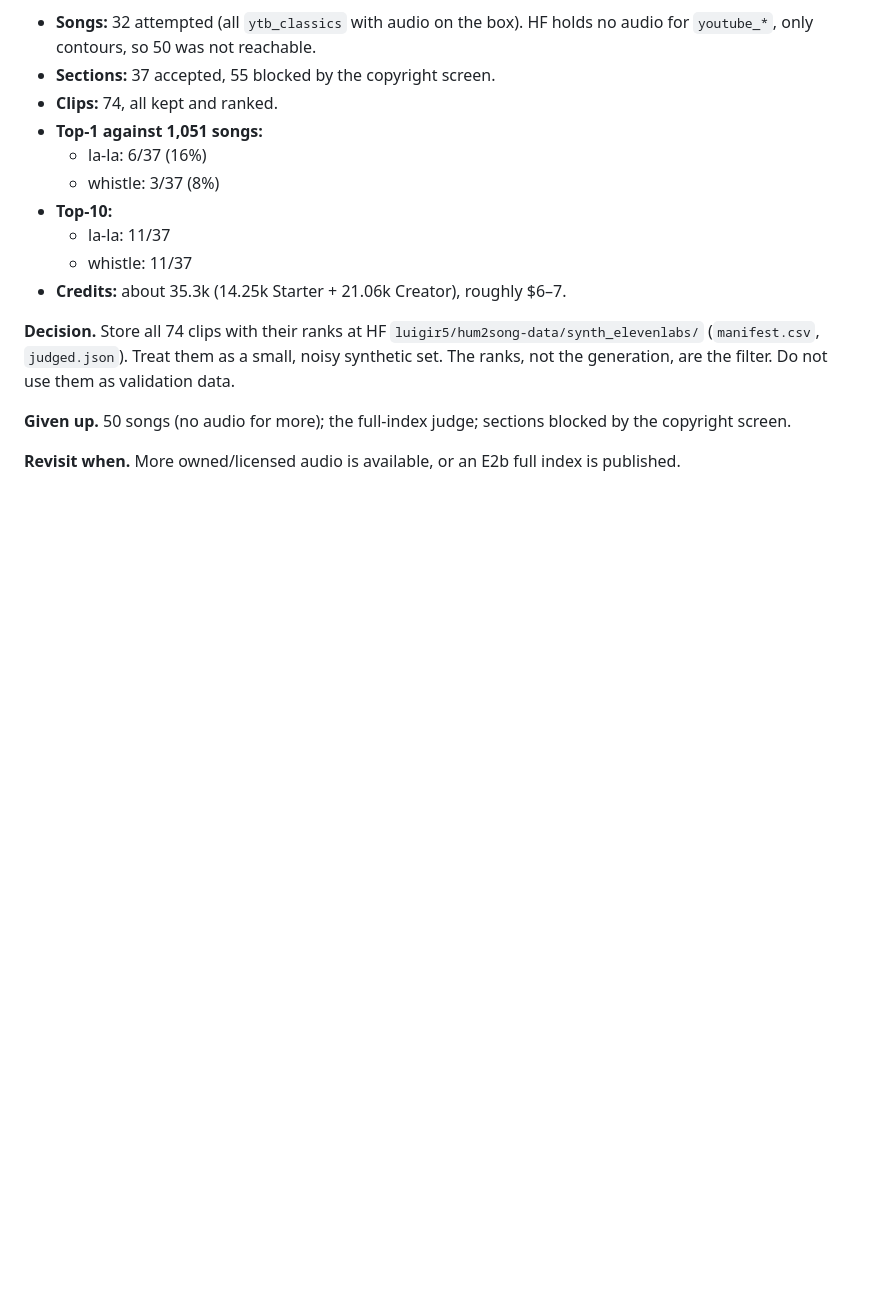
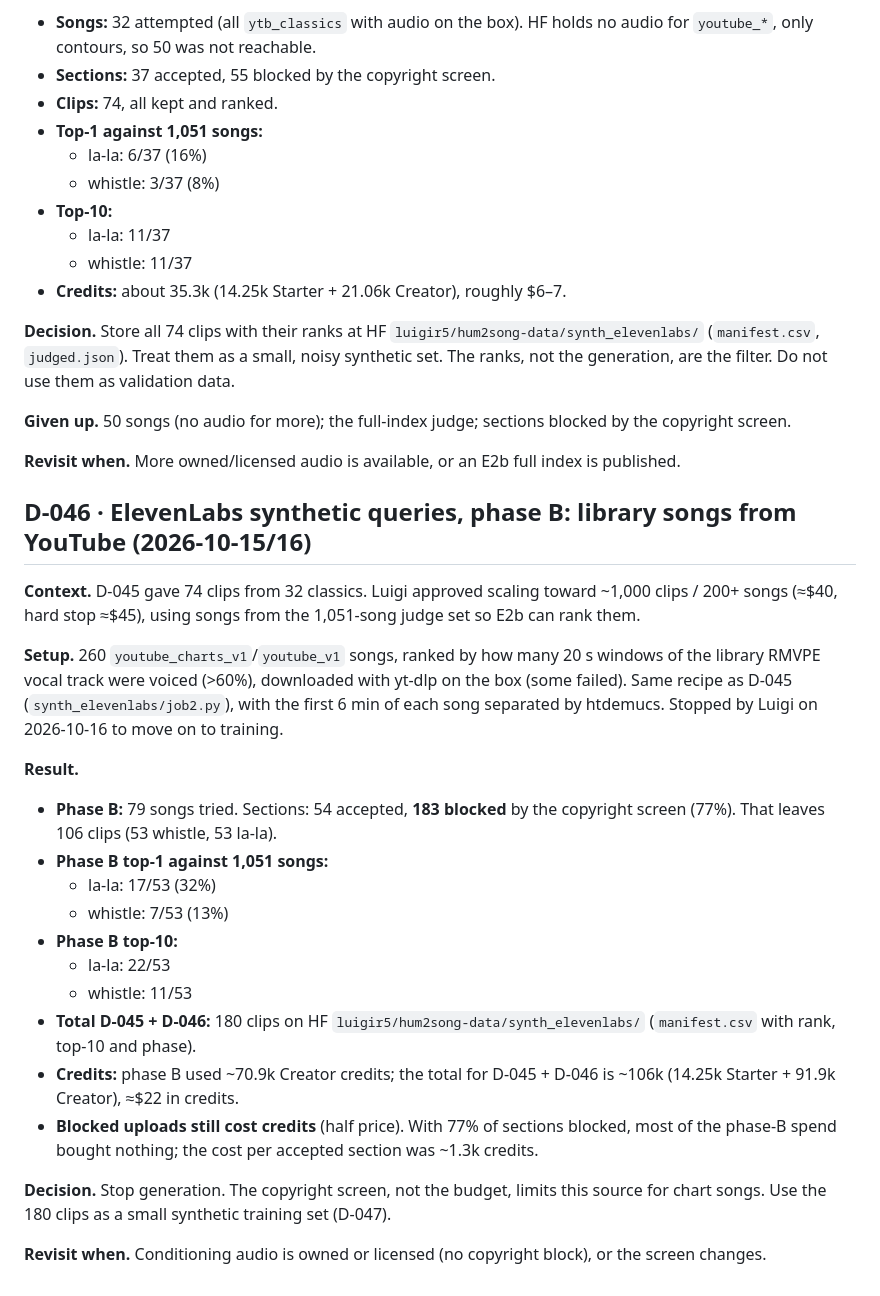
Before and after one commit to luiginotmario/hum2song, a Markdown page: docs/DECISIONS.md, the part around the change. Drawn GitHub-style; blank space fills up the shorter version.

Commit message:
D-046: ElevenLabs phase B stats

```diff
--- a/docs/DECISIONS.md
+++ b/docs/DECISIONS.md
@@ -1804,3 +1804,24 @@ Run: `configs/train_contour_qsynth_d041.yaml` → `ckpt/contour_qsynth_d041_s0/`
 **Given up.** 50 songs (no audio for more); the full-index judge; sections blocked by the copyright screen.
 
 **Revisit when.** More owned/licensed audio is available, or an E2b full index is published.
+
+## D-046 · ElevenLabs synthetic queries, phase B: library songs from YouTube (2026-10-15/16)
+**Context.** D-045 gave 74 clips from 32 classics. Luigi approved scaling toward ~1,000 clips / 200+ songs (≈$40, hard stop ≈$45), using songs from the 1,051-song judge set so E2b can rank them.
+
+**Setup.** 260 `youtube_charts_v1`/`youtube_v1` songs, ranked by how many 20 s windows of the library RMVPE vocal track were voiced (>60%), downloaded with yt-dlp on the box (some failed). Same recipe as D-045 (`synth_elevenlabs/job2.py`), with the first 6 min of each song separated by htdemucs. Stopped by Luigi on 2026-10-16 to move on to training.
+
+**Result.**
+- **Phase B:** 79 songs tried. Sections: 54 accepted, **183 blocked** by the copyright screen (77%). That leaves 106 clips (53 whistle, 53 la-la).
+- **Phase B top-1 against 1,051 songs:**
+  - la-la: 17/53 (32%)
+  - whistle: 7/53 (13%)
+- **Phase B top-10:**
+  - la-la: 22/53
+  - whistle: 11/53
+- **Total D-045 + D-046:** 180 clips on HF `luigir5/hum2song-data/synth_elevenlabs/` (`manifest.csv` with rank, top-10 and phase).
+- **Credits:** phase B used ~70.9k Creator credits; the total for D-045 + D-046 is ~106k (14.25k Starter + 91.9k Creator), ≈$22 in credits.
+- **Blocked uploads still cost credits** (half price). With 77% of sections blocked, most of the phase-B spend bought nothing; the cost per accepted section was ~1.3k credits.
+
+**Decision.** Stop generation. The copyright screen, not the budget, limits this source for chart songs. Use the 180 clips as a small synthetic training set (D-047).
+
+**Revisit when.** Conditioning audio is owned or licensed (no copyright block), or the screen changes.
```
